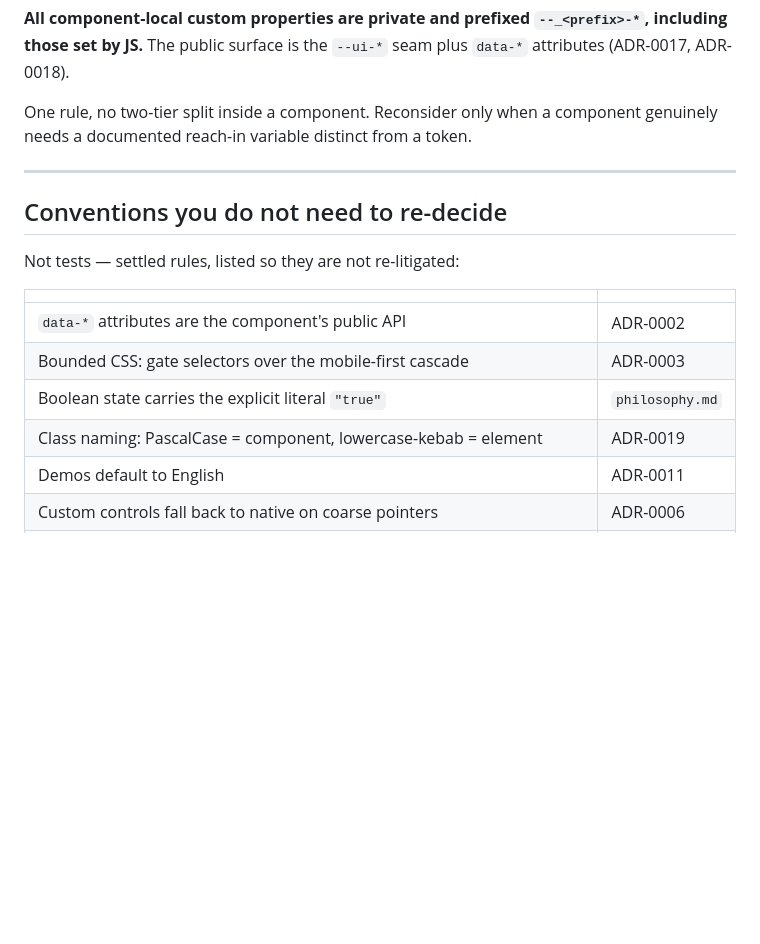
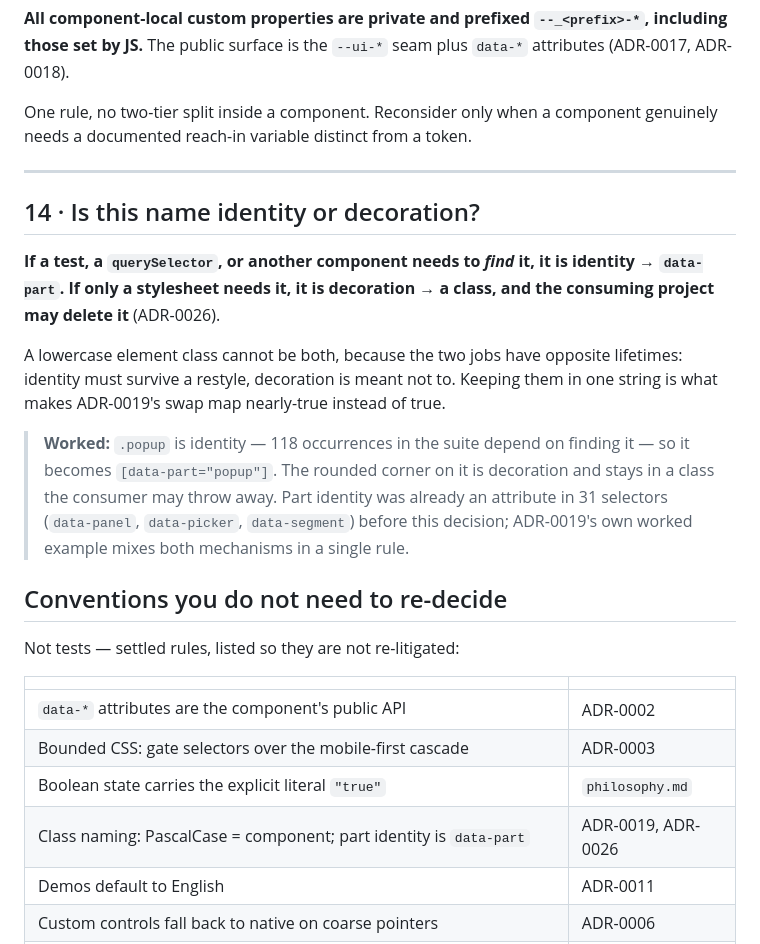
Before and after one commit to nicklas-bryntesson/reference-components, a Markdown page: docs/adr/TESTS.md, the part around the change. Drawn GitHub-style; blank space fills up the shorter version.

```diff
--- a/docs/adr/TESTS.md
+++ b/docs/adr/TESTS.md
@@ -164,6 +164,22 @@ documented reach-in variable distinct from a token.
 
 ---
 
+## 14 · Is this name identity or decoration?
+
+**If a test, a `querySelector`, or another component needs to *find* it, it is identity → `data-part`.
+If only a stylesheet needs it, it is decoration → a class, and the consuming project may delete it**
+(ADR-0026).
+
+A lowercase element class cannot be both, because the two jobs have opposite lifetimes: identity must
+survive a restyle, decoration is meant not to. Keeping them in one string is what makes ADR-0019's
+swap map nearly-true instead of true.
+
+> **Worked:** `.popup` is identity — 118 occurrences in the suite depend on finding it — so it becomes
+> `[data-part="popup"]`. The rounded corner on it is decoration and stays in a class the consumer may
+> throw away. Part identity was already an attribute in 31 selectors (`data-panel`, `data-picker`,
+> `data-segment`) before this decision; ADR-0019's own worked example mixes both mechanisms in a
+> single rule.
+
 ## Conventions you do not need to re-decide
 
 Not tests — settled rules, listed so they are not re-litigated:
@@ -173,7 +189,7 @@ Not tests — settled rules, listed so they are not re-litigated:
 | `data-*` attributes are the component's public API | ADR-0002 |
 | Bounded CSS: gate selectors over the mobile-first cascade | ADR-0003 |
 | Boolean state carries the explicit literal `"true"` | `philosophy.md` |
-| Class naming: PascalCase = component, lowercase-kebab = element | ADR-0019 |
+| Class naming: PascalCase = component; part identity is `data-part` | ADR-0019, ADR-0026 |
 | Demos default to English | ADR-0011 |
 | Custom controls fall back to native on coarse pointers | ADR-0006 |
 | Popover light-dismiss never refocuses the trigger | ADR-0007 |
```
Also changed, not shown: docs/adr/0026-part-identity-is-a-data-attribute-not-a-class.md (added, +201 -0 lines).
